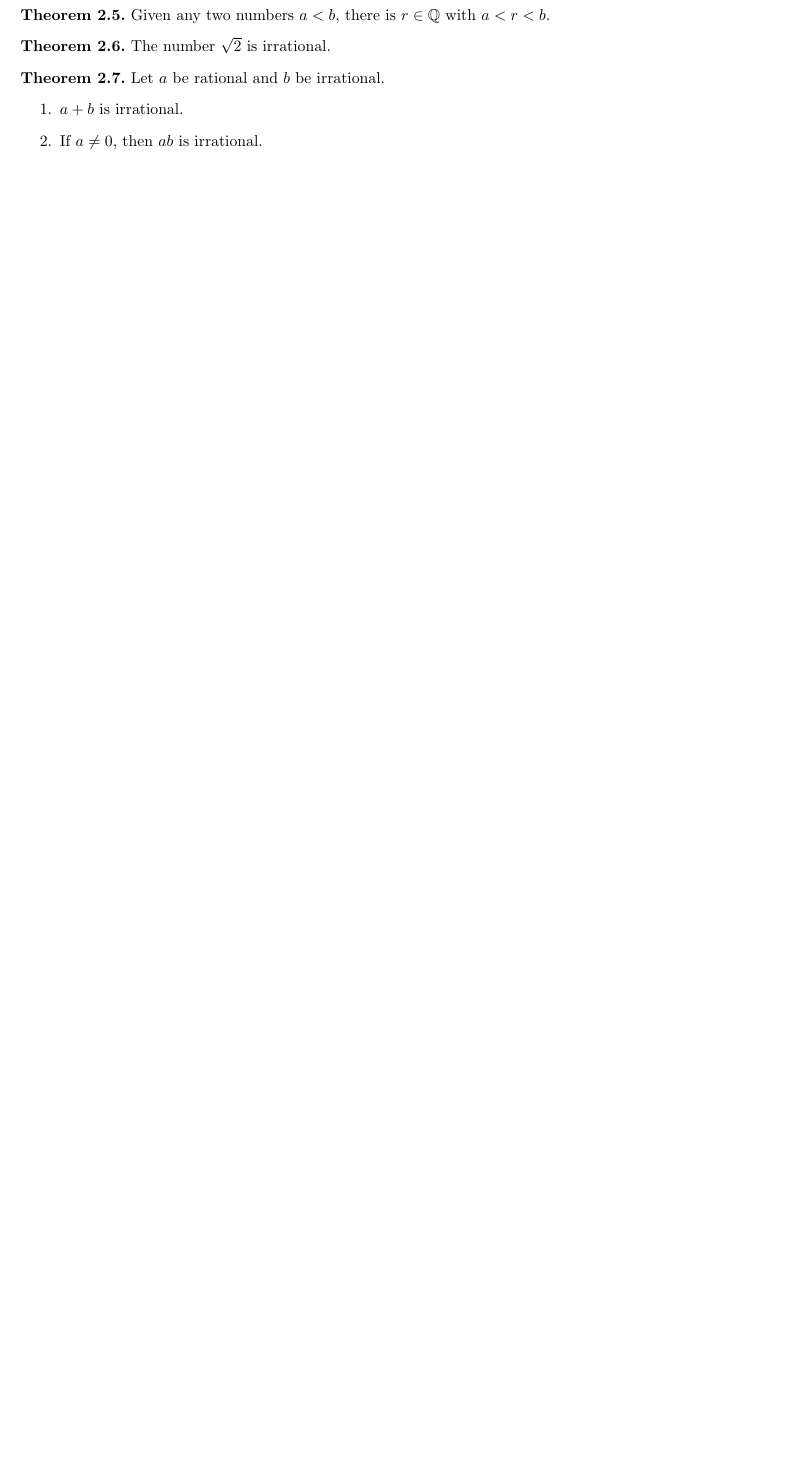
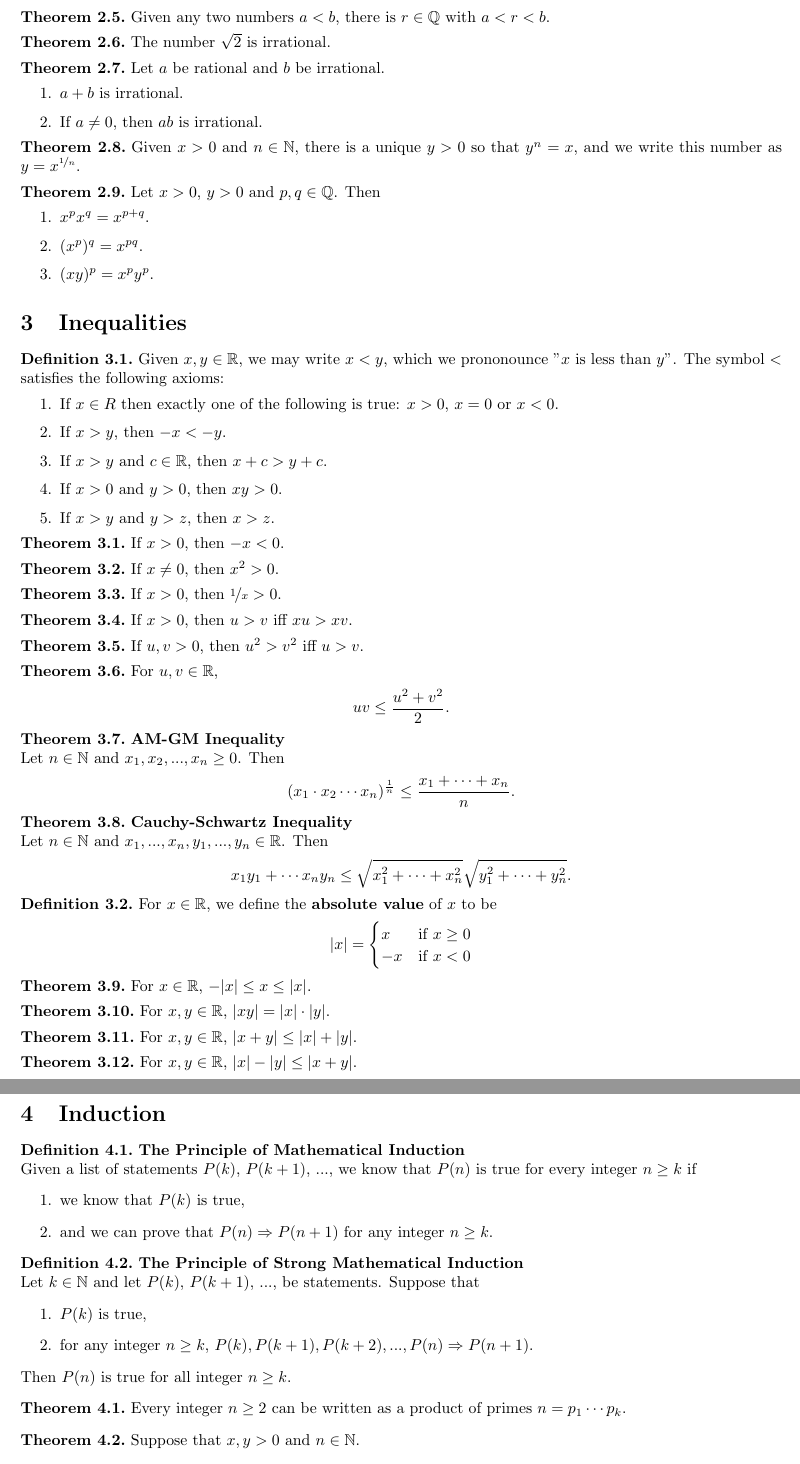
Before and after one commit to mifrandir/edinburgh, a LaTeX document (SEM2/PPS/notes/notes.tex): part of page 2 of 2 before the commit and two parts of pages 2 and 3 of 3 after it, the two joined at a grey line, cut so that both start at the same text, the shorter picture padded with empty space. Compiled offline with pdfLaTeX.

Commit message:
PPS reading week 2

```diff
--- a/SEM2/PPS/notes/notes.tex
+++ b/SEM2/PPS/notes/notes.tex
@@ -89,3 +89,106 @@
         \item If $a\not=0$, then $ab$ is irrational.
     \end{enumerate}
 \end{theorem}
+\begin{theorem}
+    Given $x>0$ and $n\in\N$, there is a unique $y>0$ so that $y^n=x$, and we write this number as $y=x^{\nicefrac{1}{n}}$.
+\end{theorem}
+\begin{theorem}
+    Let $x>0$, $y>0$ and $p,q\in\mathbb{Q}$. Then
+    \begin{enumerate}
+        \item $x^px^q=x^{p+q}$.
+        \item $(x^p)^q=x^{pq}$.
+        \item $(xy)^p=x^py^p$.
+    \end{enumerate}
+\end{theorem}
+\section{Inequalities}
+\begin{definition}
+    Given $x, y \in \R$, we may write $x<y$, which we prononounce "$x$ is less than $y$". The symbol $<$ satisfies the following axioms:
+    \begin{enumerate}
+        \item If $x\in R$ then exactly one of the following is true: $x>0$, $x=0$ or $x<0$.
+        \item If $x>y$, then $-x<-y$.
+        \item If $x>y$ and $c\in\R$, then $x+c > y+c$.
+        \item If $x > 0$ and $y > 0$, then $xy > 0$.
+        \item If $x>y$ and $y>z$, then $x>z$.
+    \end{enumerate}
+\end{definition}
+\begin{theorem}
+    If $x>0$, then $-x<0$.
+\end{theorem}
+\begin{theorem}
+    If $x\not=0$, then $x^2 > 0$.
+\end{theorem}
+\begin{theorem}
+    If $x>0$, then $\nicefrac{1}{x}>0$.
+\end{theorem}
+\begin{theorem}
+    If $x>0$, then $u>v$ iff $xu>xv$.
+\end{theorem}
+\begin{theorem}
+    If $u,v>0$, then $u^2>v^2$ iff $u>v$.
+\end{theorem}
+\begin{theorem}
+    For $u,v\in\R$,
+    \begin{align*}
+        uv\leq \frac{u^2+v^2}{2}.
+    \end{align*}
+\end{theorem}
+\begin{theorem}
+    \textbf{AM-GM Inequality}\\
+    Let $n\in\N$ and $x_1, x_2, ..., x_n \geq 0$. Then
+    \begin{align*}
+        (x_1\cdot x_2\cdots x_n)^{\frac{1}{n}}\leq\frac{x_1+\cdots+x_n}{n}.
+    \end{align*}
+\end{theorem}
+\begin{theorem}
+    \textbf{Cauchy-Schwartz Inequality}\\
+    Let $n\in\N$ and $x_1,...,x_n,y_1,...,y_n\in\R$. Then
+    \begin{align*}
+        x_1y_1+\cdots x_ny_n \leq \sqrt{x_1^2+\cdots+x_n^2}\sqrt{y_1^2+\cdots+y_n^2}.
+    \end{align*}
+\end{theorem}
+\begin{definition}
+    For $x\in\R$, we define the \textbf{absolute value} of $x$ to be
+    \begin{align*}
+        \vert x \vert = \begin{cases}
+            x &\text{if } x \geq 0\\
+            -x &\text{if } x < 0
+        \end{cases}
+    \end{align*}
+\end{definition}
+\begin{theorem}
+    For $x\in\R$, $-|x|\leq x \leq |x|$.
+\end{theorem}
+\begin{theorem}
+    For $x,y\in\R$, $|xy|=|x|\cdot |y|$.
+\end{theorem}
+\begin{theorem}
+    For $x,y\in\R$, $|x+y| \leq |x| + |y|$.
+\end{theorem}
+\begin{theorem}
+    For $x,y\in\R$, $|x|-|y|\leq |x+y|$.
+\end{theorem}
+\section{Induction}
+\begin{definition}
+    \textbf{The Principle of Mathematical Induction}\\
+    Given a list of statements $P(k)$, $P(k+1)$, ..., we know that $P(n)$ is true for every integer $n\geq k$ if
+    \begin{enumerate}
+        \item we know that $P(k)$ is true,
+        \item and we can prove that $P(n)\Rightarrow P(n+1)$ for any integer $n\geq k$.
+    \end{enumerate}
+\end{definition}
+\begin{definition}
+    \textbf{The Principle of Strong Mathematical Induction}\\
+    Let $k\in\N$ and let $P(k)$, $P(k+1)$, ..., be statements. Suppose that
+    \begin{enumerate}
+        \item $P(k)$ is true,
+        \item for any integer $n\geq k$, $P(k), P(k+1), P(k+2), ..., P(n)\Rightarrow P(n+1)$.
+    \end{enumerate}
+    Then $P(n)$ is true for all integer $n\geq k$.
+\end{definition}
+\begin{theorem}
+    Every integer $n\geq 2$ can be written as a product of primes $n=p_1\cdots p_k$.
+\end{theorem}
+\begin{theorem}
+    Suppose that $x,y>0$ and $n\in\N$.
+    \begin{enumerate}
+        \item $x^n>y^n\Leftrightarrow x>y$.
```
Also changed, not shown: SEM2/PPS/notes/notes.tex (3 more changed lines).
